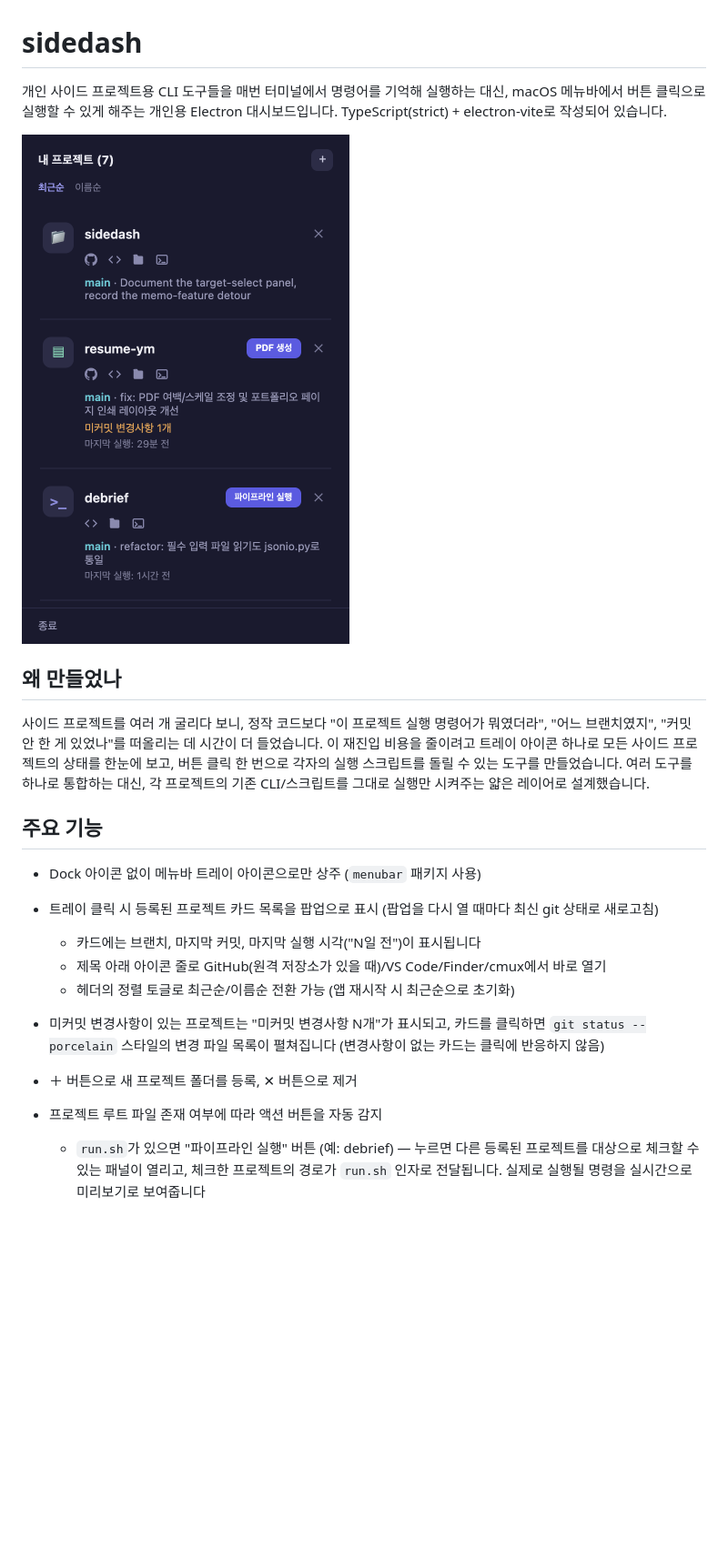
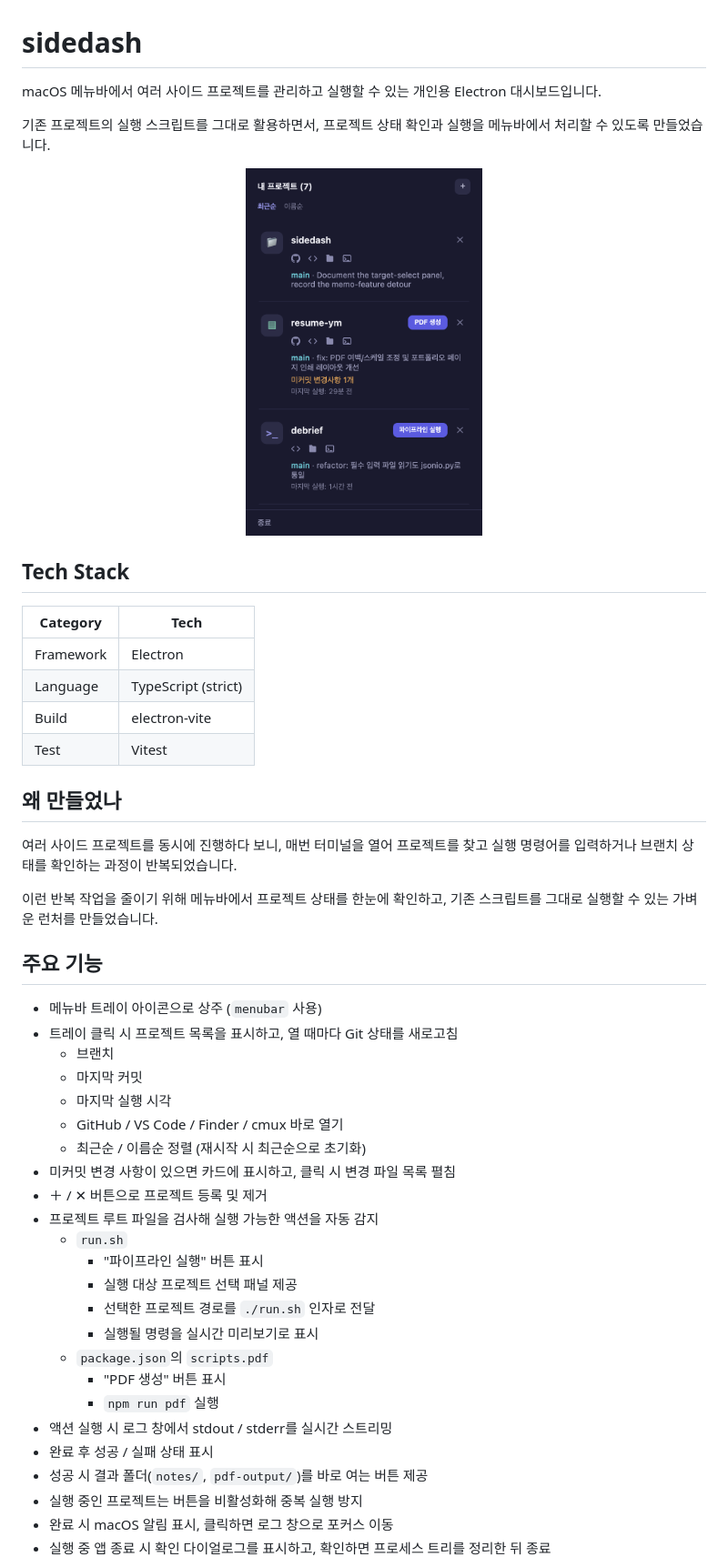
Before and after one commit to yoons0717/sidedash, a Markdown page: README.md, the part around one of its changes. Shown at 91% size. GitHub-like rendering; blank space fills up the shorter version.

```diff
--- a/README.md
+++ b/README.md
@@ -1,33 +1,52 @@
 # sidedash
 
-개인 사이드 프로젝트용 CLI 도구들을 매번 터미널에서 명령어를 기억해 실행하는 대신,
-macOS 메뉴바에서 버튼 클릭으로 실행할 수 있게 해주는 개인용 Electron 대시보드입니다.
-TypeScript(strict) + electron-vite로 작성되어 있습니다.
+macOS 메뉴바에서 여러 사이드 프로젝트를 관리하고 실행할 수 있는 개인용 Electron 대시보드입니다.
 
-![프로젝트 목록 팝업](docs/screenshots/popup.png)
+기존 프로젝트의 실행 스크립트를 그대로 활용하면서, 프로젝트 상태 확인과 실행을 메뉴바에서 처리할 수 있도록 만들었습니다.
+
+<p align="center">
+  <img src="docs/screenshots/popup.png" alt="프로젝트 목록 팝업" width="260" />
+</p>
+
+## Tech Stack
+
+| Category | Tech |
+|----------|------|
+| Framework | Electron |
+| Language | TypeScript (strict) |
+| Build | electron-vite |
+| Test | Vitest |
 
 ## 왜 만들었나
 
-사이드 프로젝트를 여러 개 굴리다 보니, 정작 코드보다 "이 프로젝트 실행 명령어가 뭐였더라",
-"어느 브랜치였지", "커밋 안 한 게 있었나"를 떠올리는 데 시간이 더 들었습니다. 이 재진입 비용을
-줄이려고 트레이 아이콘 하나로 모든 사이드 프로젝트의 상태를 한눈에 보고, 버튼 클릭 한 번으로
-각자의 실행 스크립트를 돌릴 수 있는 도구를 만들었습니다. 여러 도구를 하나로 통합하는 대신,
-각 프로젝트의 기존 CLI/스크립트를 그대로 실행만 시켜주는 얇은 레이어로 설계했습니다.
+여러 사이드 프로젝트를 동시에 진행하다 보니, 매번 터미널을 열어 프로젝트를 찾고 실행 명령어를 입력하거나 브랜치 상태를 확인하는 과정이 반복되었습니다.
+
+이런 반복 작업을 줄이기 위해 메뉴바에서 프로젝트 상태를 한눈에 확인하고, 기존 스크립트를 그대로 실행할 수 있는 가벼운 런처를 만들었습니다.
 
 ## 주요 기능
 
-- Dock 아이콘 없이 메뉴바 트레이 아이콘으로만 상주 (`menubar` 패키지 사용)
-- 트레이 클릭 시 등록된 프로젝트 카드 목록을 팝업으로 표시 (팝업을 다시 열 때마다 최신 git
-  상태로 새로고침)
-  - 카드에는 브랜치, 마지막 커밋, 마지막 실행 시각("N일 전")이 표시됩니다
-  - 제목 아래 아이콘 줄로 GitHub(원격 저장소가 있을 때)/VS Code/Finder/cmux에서 바로 열기
-  - 헤더의 정렬 토글로 최근순/이름순 전환 가능 (앱 재시작 시 최근순으로 초기화)
-- 미커밋 변경사항이 있는 프로젝트는 "미커밋 변경사항 N개"가 표시되고, 카드를 클릭하면
-  `git status --porcelain` 스타일의 변경 파일 목록이 펼쳐집니다 (변경사항이 없는 카드는 클릭에
-  반응하지 않음)
-- ＋ 버튼으로 새 프로젝트 폴더를 등록, ✕ 버튼으로 제거
-- 프로젝트 루트 파일 존재 여부에 따라 액션 버튼을 자동 감지
-  - `run.sh`가 있으면 "파이프라인 실행" 버튼 (예: debrief) — 누르면 다른 등록된
-    프로젝트를 대상으로 체크할 수 있는 패널이 열리고, 체크한 프로젝트의 경로가
-    `run.sh` 인자로 전달됩니다. 실제로 실행될 명령을 실시간으로 미리보기로 보여줍니다
+- 메뉴바 트레이 아이콘으로 상주 (`menubar` 사용)
+- 트레이 클릭 시 프로젝트 목록을 표시하고, 열 때마다 Git 상태를 새로고침
+  - 브랜치
+  - 마지막 커밋
+  - 마지막 실행 시각
+  - GitHub / VS Code / Finder / cmux 바로 열기
+  - 최근순 / 이름순 정렬 (재시작 시 최근순으로 초기화)
+- 미커밋 변경 사항이 있으면 카드에 표시하고, 클릭 시 변경 파일 목록 펼침
+- ＋ / ✕ 버튼으로 프로젝트 등록 및 제거
+- 프로젝트 루트 파일을 검사해 실행 가능한 액션을 자동 감지
+  - `run.sh`
+    - "파이프라인 실행" 버튼 표시
+    - 실행 대상 프로젝트 선택 패널 제공
+    - 선택한 프로젝트 경로를 `./run.sh` 인자로 전달
+    - 실행될 명령을 실시간 미리보기로 표시
+  - `package.json`의 `scripts.pdf`
+    - "PDF 생성" 버튼 표시
+    - `npm run pdf` 실행
+- 액션 실행 시 로그 창에서 stdout / stderr를 실시간 스트리밍
+- 완료 후 성공 / 실패 상태 표시
+- 성공 시 결과 폴더(`notes/`, `pdf-output/`)를 바로 여는 버튼 제공
+- 실행 중인 프로젝트는 버튼을 비활성화해 중복 실행 방지
+- 완료 시 macOS 알림 표시, 클릭하면 로그 창으로 포커스 이동
+- 실행 중 앱 종료 시 확인 다이얼로그를 표시하고, 확인하면 프로세스 트리를 정리한 뒤 종료
 
```
Also changed, not shown: other parts of README.md (+44 -56 lines).
